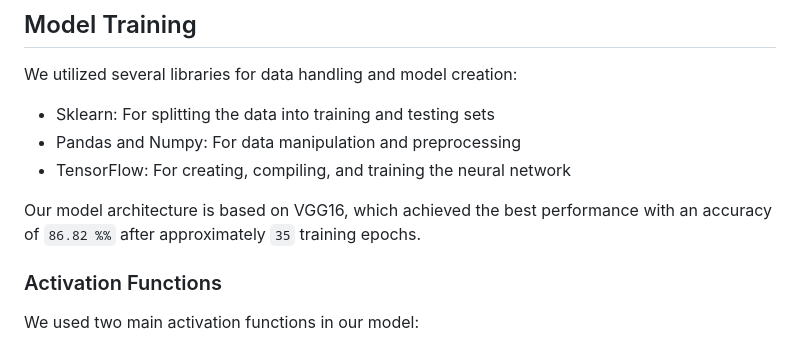
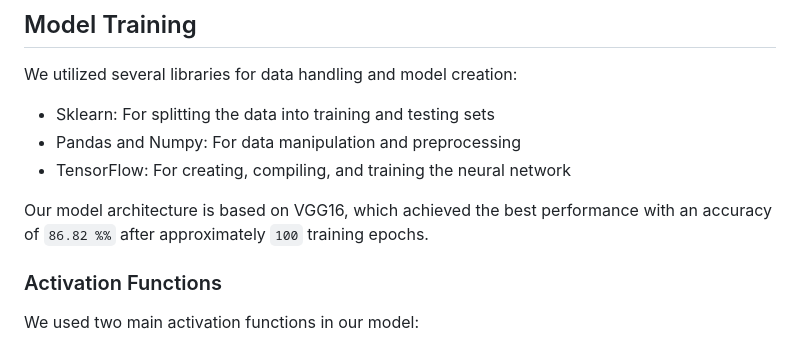
Before and after one commit to CrisHzz/CureMyLeaf, a Markdown page: readme.md, the part around the change. GitHub-like rendering.

```diff
--- a/readme.md
+++ b/readme.md
@@ -46,7 +46,7 @@ We utilized several libraries for data handling and model creation:
 - Pandas and Numpy: For data manipulation and preprocessing
 - TensorFlow: For creating, compiling, and training the neural network
 
-Our model architecture is based on VGG16, which achieved the best performance with an accuracy of `86.82 %%` after approximately `35` training epochs.
+Our model architecture is based on VGG16, which achieved the best performance with an accuracy of `86.82 %%` after approximately `100` training epochs.
 
 ### Activation Functions
 
```
